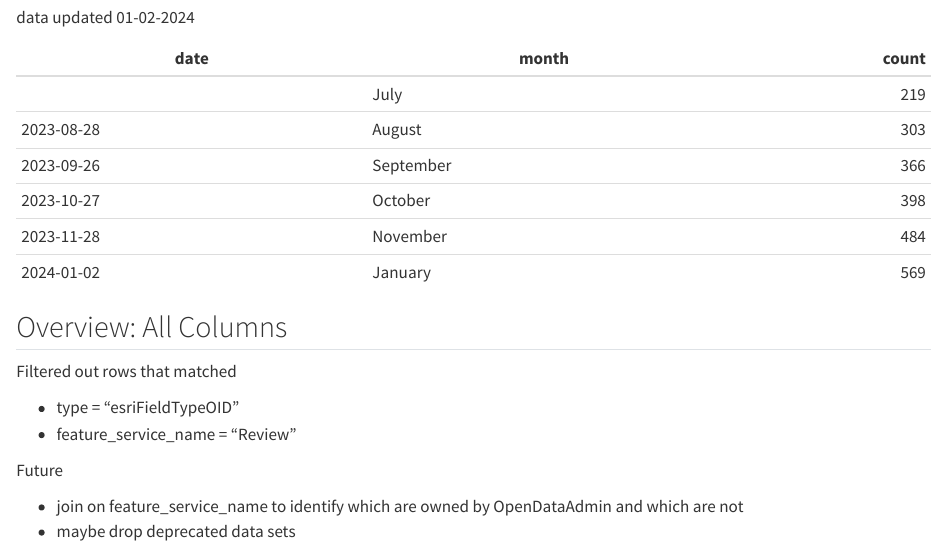
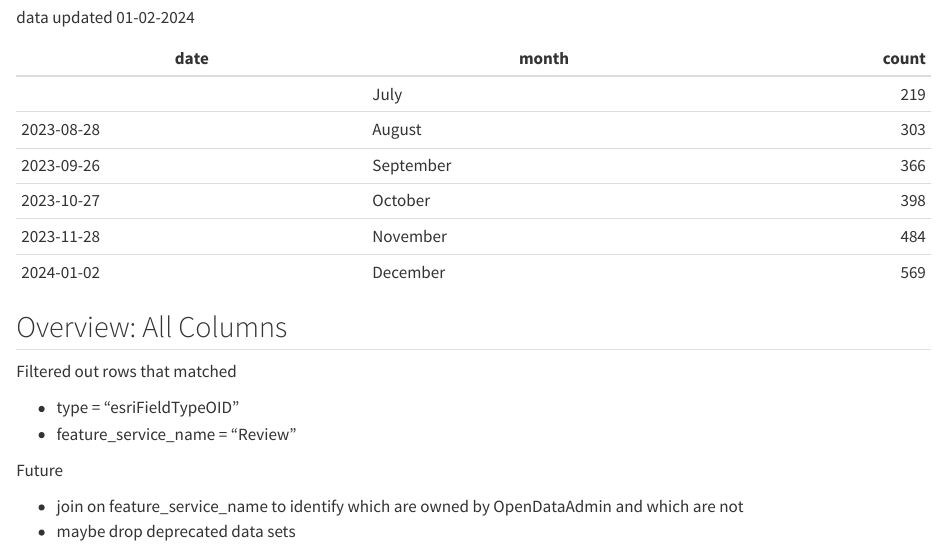
Before and after one commit to lsheble/metadata_inventory, a Quarto document (posts/column-metadata-2024-01-02/index.qmd): the page in a window 1100 px wide, from 190 px down. Rendered offline with R 4.5, knitr and Pandoc in place of Quarto, with nearby package versions; some code elsewhere in the file could not run offline.

Commit message:
Fix month displays in table for Dec

```diff
--- a/posts/column-metadata-2024-01-02/index.qmd
+++ b/posts/column-metadata-2024-01-02/index.qmd
@@ -19,7 +19,7 @@ data updated 01-02-2024
 | 2023-09-26 | September| 366    |
 | 2023-10-27 | October  | 398    |
 | 2023-11-28 | November | 484    |
-| 2024-01-02 | January  | 569    |
+| 2024-01-02 | December | 569    |
 
 
 
```
Also changed, not shown: posts/data-set-metadata-2024-01-02/index.qmd (+1 -1 lines).
